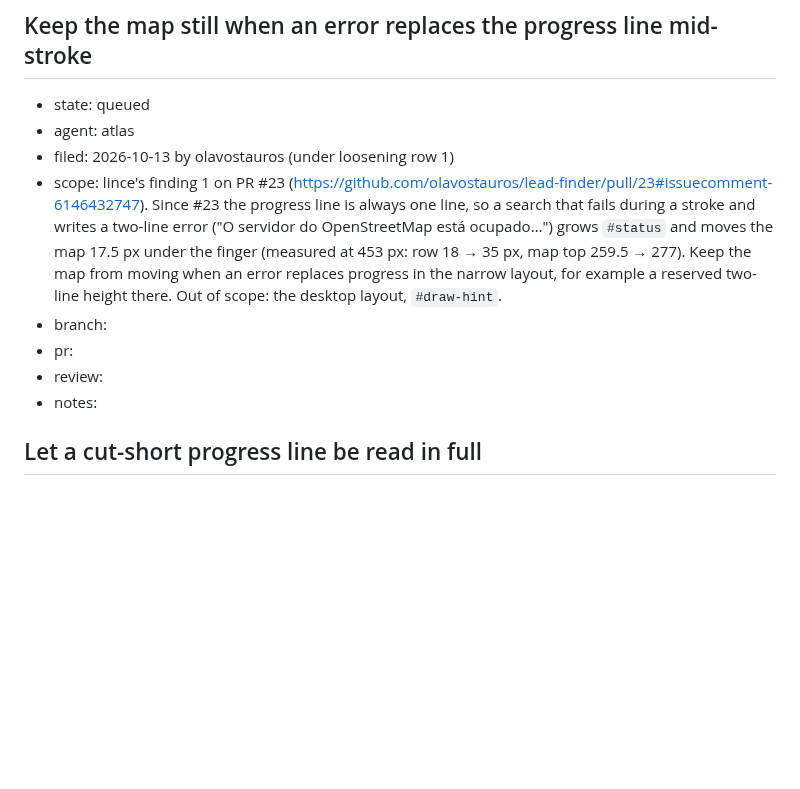
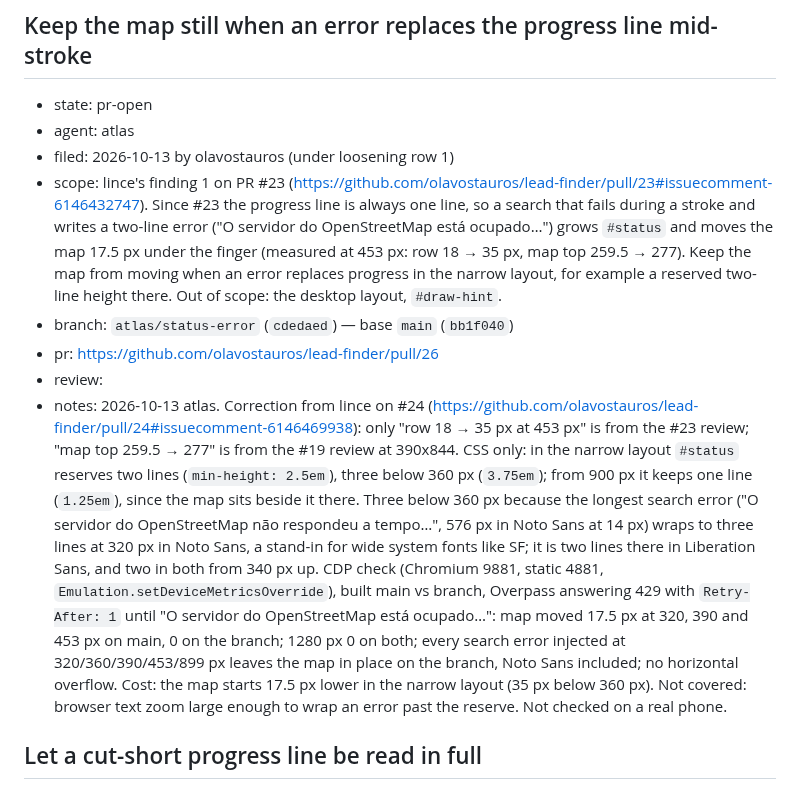
Before and after one commit to olavostauros/lead-finder, a Markdown page: leads/notes/work-queue.md, the part around the change. Drawn GitHub-style; blank space fills up the shorter version.

Commit message:
docs(leads): record the status-error PR in the queue

```diff
--- a/leads/notes/work-queue.md
+++ b/leads/notes/work-queue.md
@@ -277,14 +277,14 @@ asked for in the session). Nobody works it; it holds the PR's facts:
 - notes: `#area-info` is now `role="status" aria-live="polite"`, matching `#draw-hint` and `#status`. It announces every area change, not only a refusal: each change follows a user act (draw, place pick, "Usar área visível") and the line is the only report of its outcome (the area's size, or the shrink note), so it is a confirmation, not chatter; polite waits for the reader to finish. Toggling `aria-live` on only for a refusal was rejected: screen readers track live regions unreliably once the attribute changes. Checked in headless Chromium: role status, live polite, atomic true, for both the shrink and the refusal text.
 
 ## Keep the map still when an error replaces the progress line mid-stroke
-- state: queued
+- state: pr-open
 - agent: atlas
 - filed: 2026-10-13 by olavostauros (under loosening row 1)
 - scope: lince's finding 1 on PR #23 (https://github.com/olavostauros/lead-finder/pull/23#issuecomment-6146432747). Since #23 the progress line is always one line, so a search that fails during a stroke and writes a two-line error ("O servidor do OpenStreetMap está ocupado…") grows `#status` and moves the map 17.5 px under the finger (measured at 453 px: row 18 → 35 px, map top 259.5 → 277). Keep the map from moving when an error replaces progress in the narrow layout, for example a reserved two-line height there. Out of scope: the desktop layout, `#draw-hint`.
-- branch:
-- pr:
+- branch: `atlas/status-error` (`cdedaed`) — base `main` (`bb1f040`)
+- pr: https://github.com/olavostauros/lead-finder/pull/26
 - review:
-- notes:
+- notes: 2026-10-13 atlas. Correction from lince on #24 (https://github.com/olavostauros/lead-finder/pull/24#issuecomment-6146469938): only "row 18 → 35 px at 453 px" is from the #23 review; "map top 259.5 → 277" is from the #19 review at 390x844. CSS only: in the narrow layout `#status` reserves two lines (`min-height: 2.5em`), three below 360 px (`3.75em`); from 900 px it keeps one line (`1.25em`), since the map sits beside it there. Three below 360 px because the longest search error ("O servidor do OpenStreetMap não respondeu a tempo…", 576 px in Noto Sans at 14 px) wraps to three lines at 320 px in Noto Sans, a stand-in for wide system fonts like SF; it is two lines there in Liberation Sans, and two in both from 340 px up. CDP check (Chromium 9881, static 4881, `Emulation.setDeviceMetricsOverride`), built main vs branch, Overpass answering 429 with `Retry-After: 1` until "O servidor do OpenStreetMap está ocupado…": map moved 17.5 px at 320, 390 and 453 px on main, 0 on the branch; 1280 px 0 on both; every search error injected at 320/360/390/453/899 px leaves the map in place on the branch, Noto Sans included; no horizontal overflow. Cost: the map starts 17.5 px lower in the narrow layout (35 px below 360 px). Not covered: browser text zoom large enough to wrap an error past the reserve. Not checked on a real phone.
 
 ## Let a cut-short progress line be read in full
 - state: queued
```
